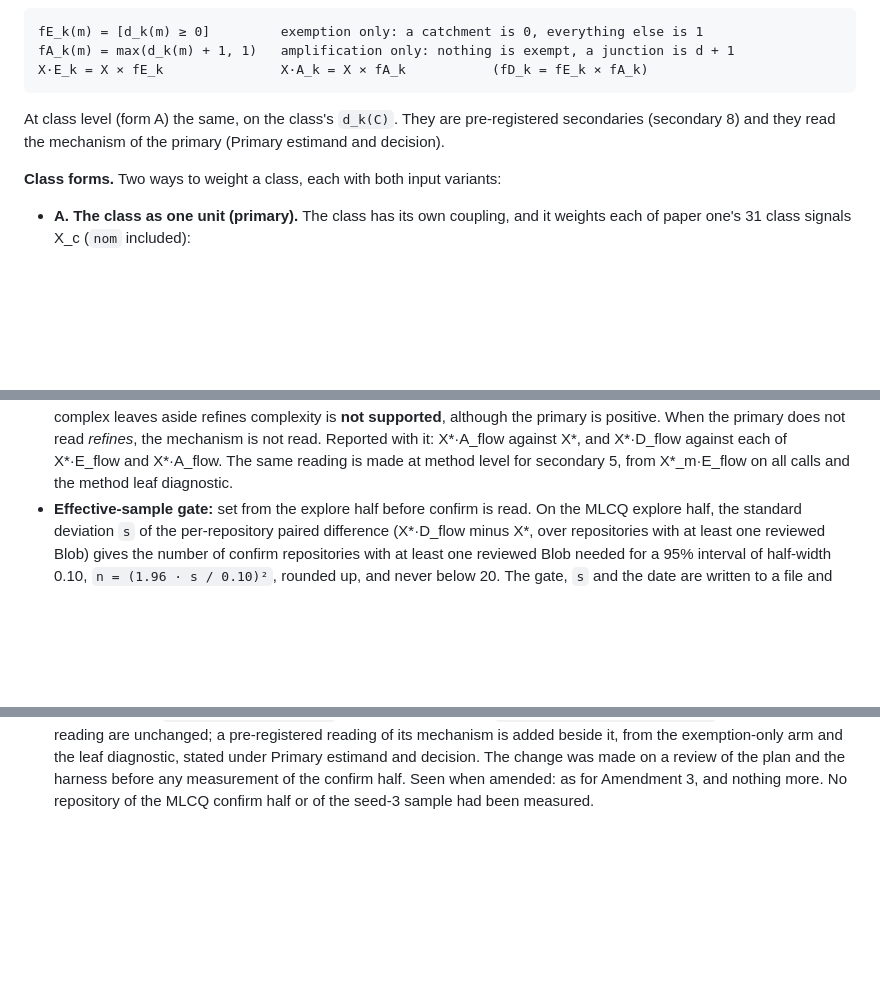
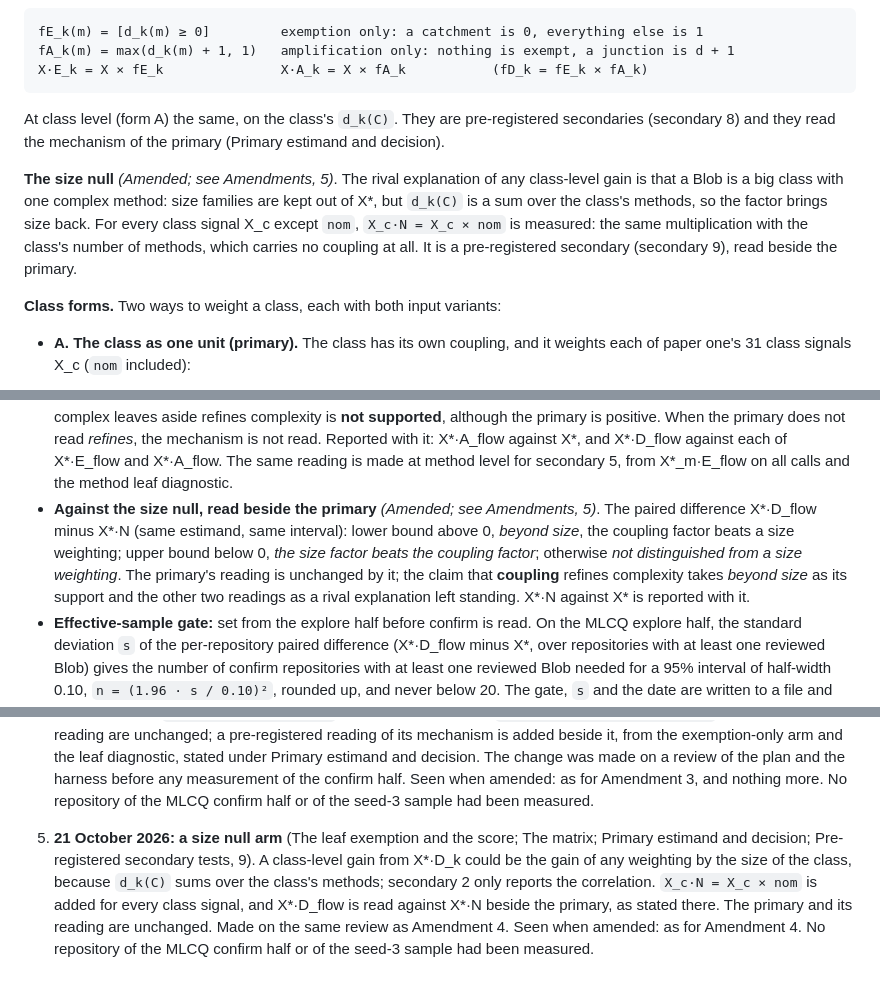
Before and after one commit to officefloor/concentration-divergence-study, a Markdown page: PLAN.md, 3 parts joined by grey strips. Drawn GitHub-style; blank space fills up the shorter version.

Commit message:
Amend the plan: a size null arm
Amendment 5. A class-level gain from X*D_k could be the gain of any weighting by the
size of the class, since d_k(C) sums over its methods. X_c*N = X_c x nom is added for
every class signal, and X*D_flow is read against X*N beside the primary: beyond size,
the size factor beats it, or not distinguished from a size weighting. The primary is
unchanged. Nothing of the confirm half or the seed-3 sample has been measured.

Co-Authored-By: Claude Fable 5.1 <noreply@anthropic.com>

```diff
--- a/PLAN.md
+++ b/PLAN.md
@@ -206,6 +206,13 @@ X·E_k = X × fE_k               X·A_k = X × fA_k           (fD_k = fE_k × fA
 At class level (form A) the same, on the class's `d_k(C)`. They are pre-registered secondaries
 (secondary 8) and they read the mechanism of the primary (Primary estimand and decision).
 
+**The size null** *(Amended; see Amendments, 5)*. The rival explanation of any class-level gain
+is that a Blob is a big class with one complex method: size families are kept out of X\*, but
+`d_k(C)` is a sum over the class's methods, so the factor brings size back. For every class
+signal X_c except `nom`, `X_c·N = X_c × nom` is measured: the same multiplication with the
+class's number of methods, which carries no coupling at all. It is a pre-registered secondary
+(secondary 9), read beside the primary.
+
 **Class forms.** Two ways to weight a class, each with both input variants:
 
 - **A. The class as one unit (primary).** The class has its own coupling, and it weights each
@@ -373,6 +381,13 @@ holds the commit. A matching SHA means the same code, whoever holds it.
   *refines*, the mechanism is not read. Reported with it: X\*·A_flow against X\*, and
   X\*·D_flow against each of X\*·E_flow and X\*·A_flow. The same reading is made at method
   level for secondary 5, from X\*_m·E_flow on all calls and the method leaf diagnostic.
+- **Against the size null, read beside the primary** *(Amended; see Amendments, 5)*. The
+  paired difference X\*·D_flow minus X\*·N (same estimand, same interval): lower bound above
+  0, *beyond size*, the coupling factor beats a size weighting; upper bound below 0, *the size
+  factor beats the coupling factor*; otherwise *not distinguished from a size weighting*. The
+  primary's reading is unchanged by it; the claim that **coupling** refines complexity takes
+  *beyond size* as its support and the other two readings as a rival explanation left
+  standing. X\*·N against X\* is reported with it.
 - **Effective-sample gate:** set from the explore half before confirm is read. On the MLCQ
   explore half, the standard deviation `s` of the per-repository paired difference (X\*·D_flow
   minus X\*, over repositories with at least one reviewed Blob) gives the number of confirm
@@ -609,3 +627,12 @@ was made.
    decision. The change was made on a review of the plan and the harness before any
    measurement of the confirm half. Seen when amended: as for Amendment 3, and nothing more.
    No repository of the MLCQ confirm half or of the seed-3 sample had been measured.
+
+5. **21 October 2026: a size null arm** (The leaf exemption and the score; The matrix; Primary
+   estimand and decision; Pre-registered secondary tests, 9). A class-level gain from X\*·D_k
+   could be the gain of any weighting by the size of the class, because `d_k(C)` sums over the
+   class's methods; secondary 2 only reports the correlation. `X_c·N = X_c × nom` is added for
+   every class signal, and X\*·D_flow is read against X\*·N beside the primary, as stated
+   there. The primary and its reading are unchanged. Made on the same review as Amendment 4.
+   Seen when amended: as for Amendment 4. No repository of the MLCQ confirm half or of the
+   seed-3 sample had been measured.
```
Also changed, not shown: other parts of PLAN.md (+4 -0 lines).
